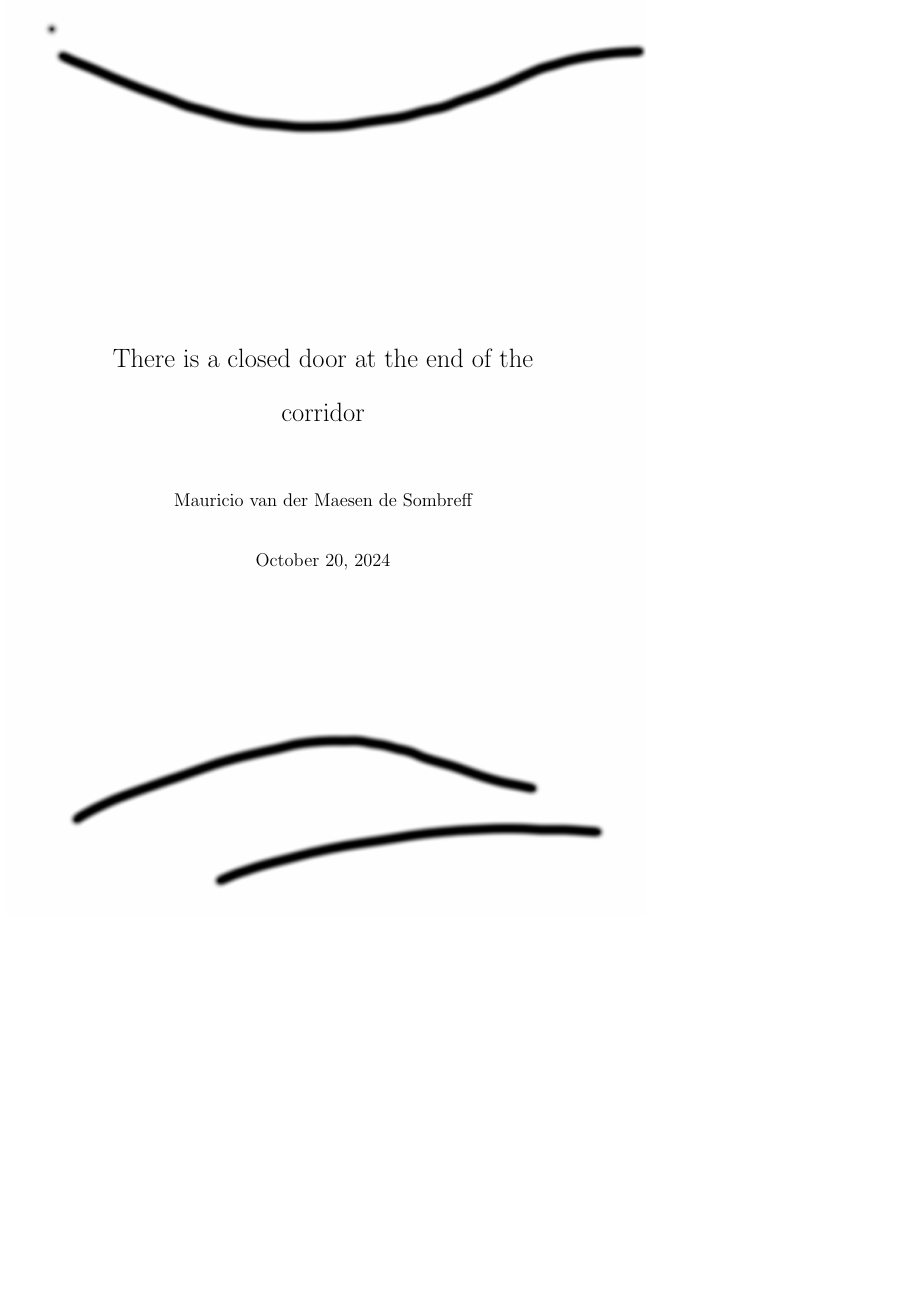
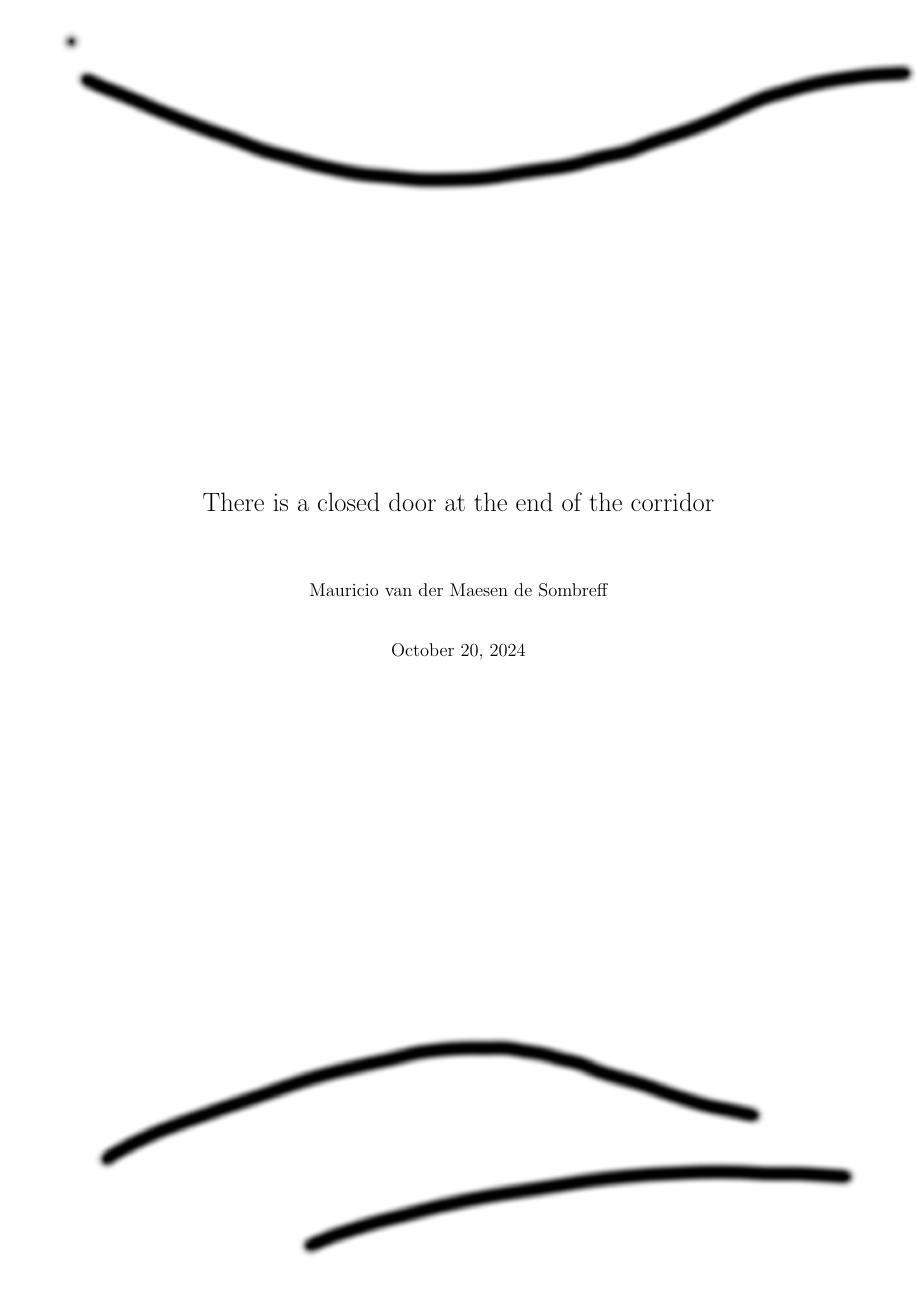
Before and after one commit to n2048-creative-technology/thesis, a LaTeX thesis (src/thesis.tex): page 1 of 23 before the commit and page 1 of 21 after it, the shorter picture padded with empty space. Compiled offline with pdfLaTeX.

Commit message:
Update thesis.tex

```diff
--- a/src/thesis.tex
+++ b/src/thesis.tex
@@ -1,4 +1,4 @@
-\documentclass[a5paper,11pt]{book}     %
+\documentclass[a4paper,11pt]{book}     %
 \usepackage[utf8]{inputenc}            % for input encoding
 \usepackage{amsmath,amsfonts,amssymb}  % for mathematical symbols and fonts
 
@@ -15,7 +15,7 @@
 
 
 \geometry{  % set the margins
-    a5paper,
+    a4paper,
     left=2.5cm,
     right=2.5cm,
     top=2.5cm,
```
